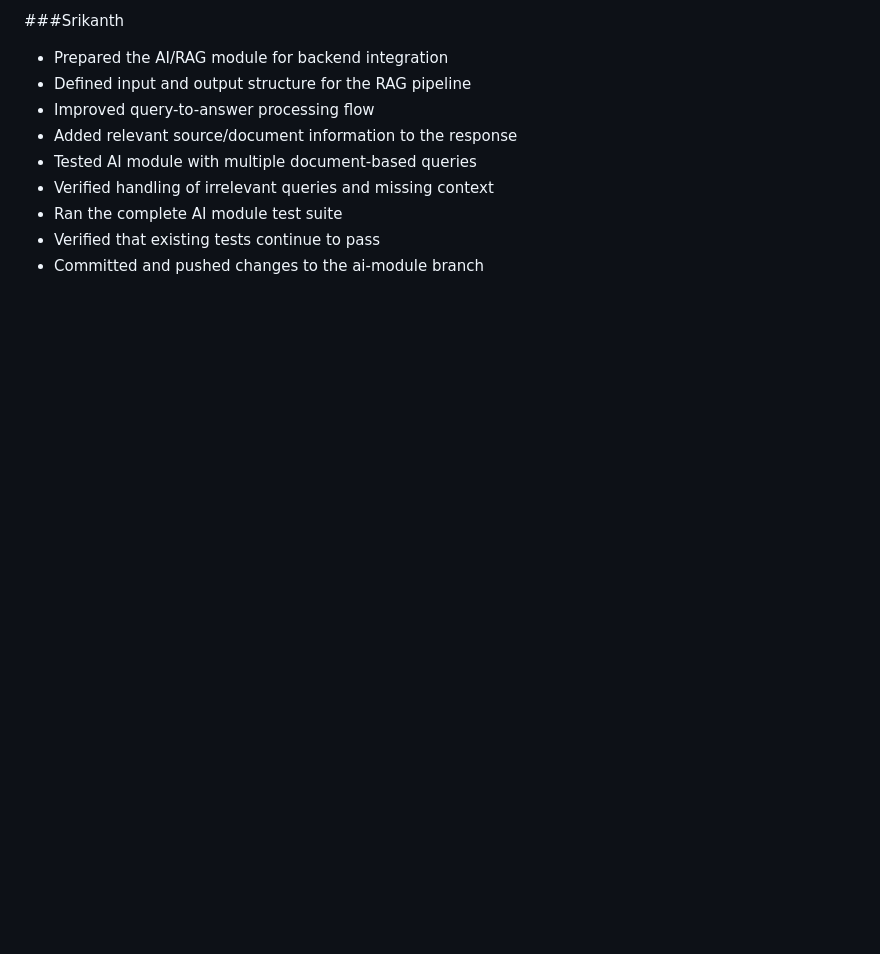
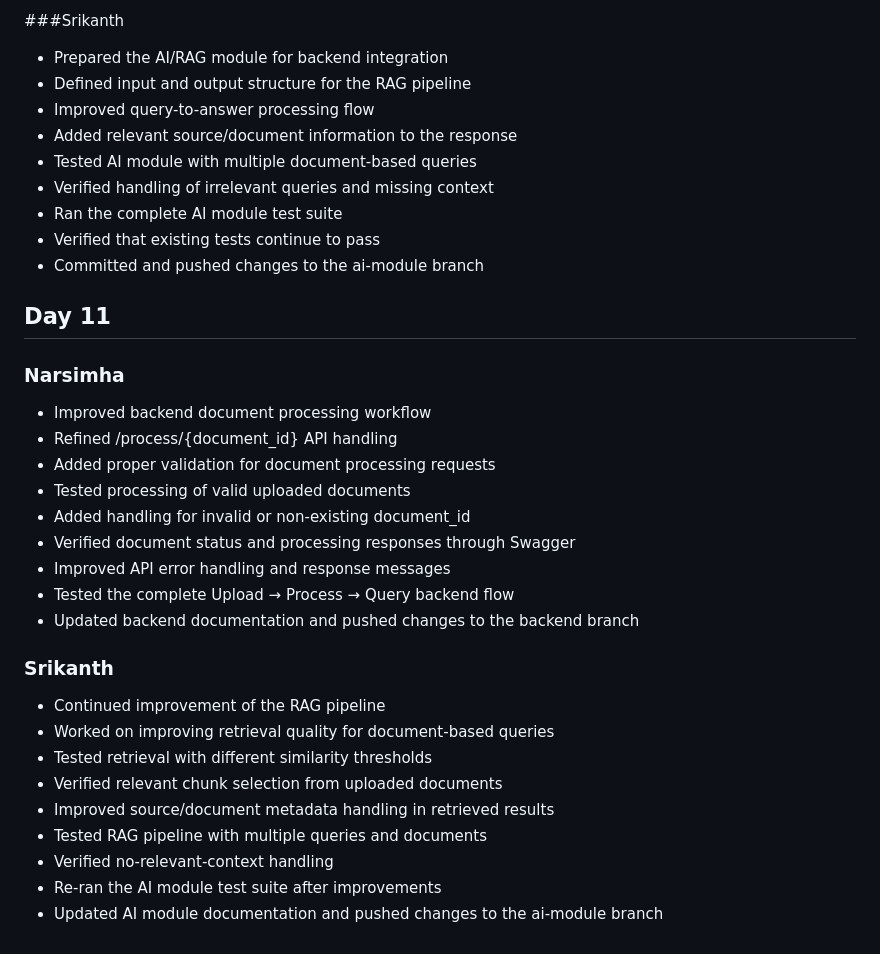
Before and after one commit to purvi2017/OmniBrain, a Markdown page: docs/daily_progress.md, the part around the change. Rendered like a GitHub page; blank space fills up the shorter version.

Commit message:
Update daily progress for Day 11
Documented progress for Day 11, detailing improvements in backend document processing and RAG pipeline.

```diff
--- a/docs/daily_progress.md
+++ b/docs/daily_progress.md
@@ -300,3 +300,29 @@
 - Ran the complete AI module test suite
 - Verified that existing tests continue to pass
 - Committed and pushed changes to the ai-module branch
+
+## Day 11
+
+### Narsimha
+
+- Improved backend document processing workflow
+- Refined /process/{document_id} API handling
+- Added proper validation for document processing requests
+- Tested processing of valid uploaded documents
+- Added handling for invalid or non-existing document_id
+- Verified document status and processing responses through Swagger
+- Improved API error handling and response messages
+- Tested the complete Upload → Process → Query backend flow
+- Updated backend documentation and pushed changes to the backend branch
+
+### Srikanth
+
+- Continued improvement of the RAG pipeline
+- Worked on improving retrieval quality for document-based queries
+- Tested retrieval with different similarity thresholds
+- Verified relevant chunk selection from uploaded documents
+- Improved source/document metadata handling in retrieved results
+- Tested RAG pipeline with multiple queries and documents
+- Verified no-relevant-context handling
+- Re-ran the AI module test suite after improvements
+- Updated AI module documentation and pushed changes to the ai-module branch
```
